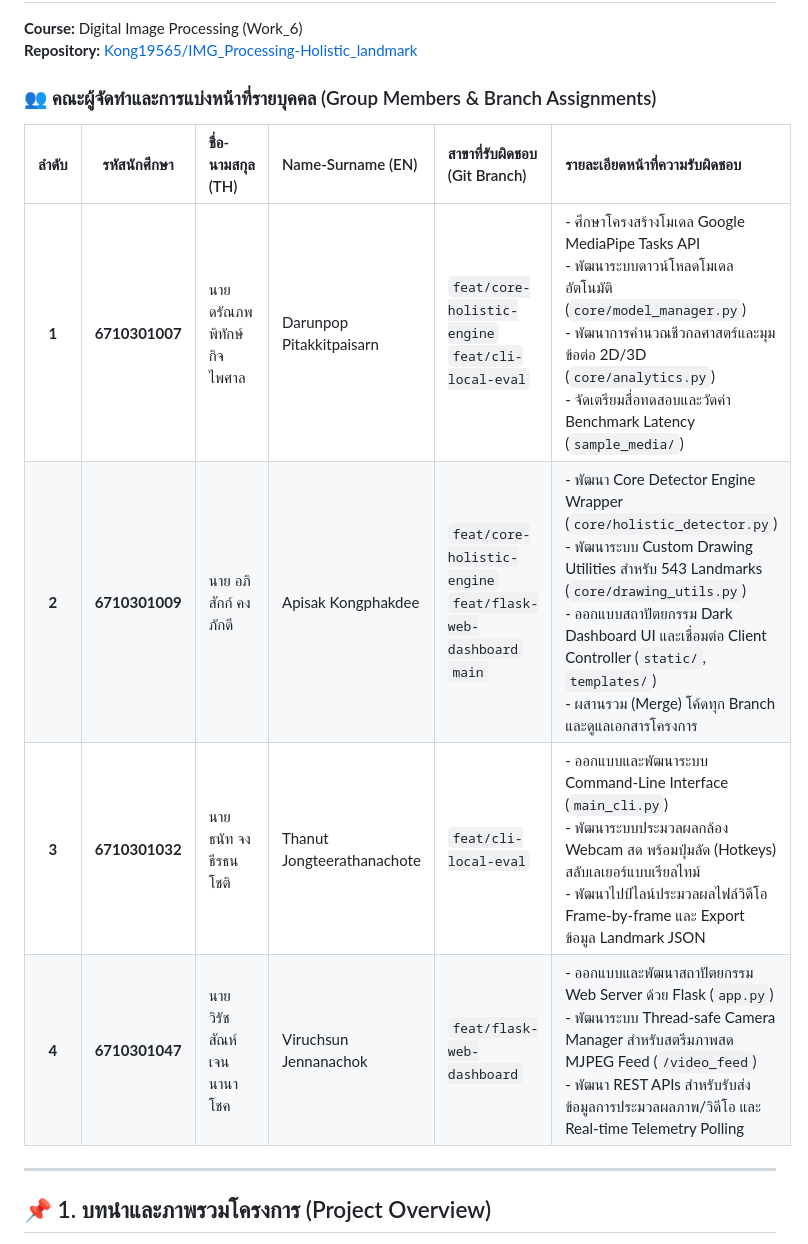
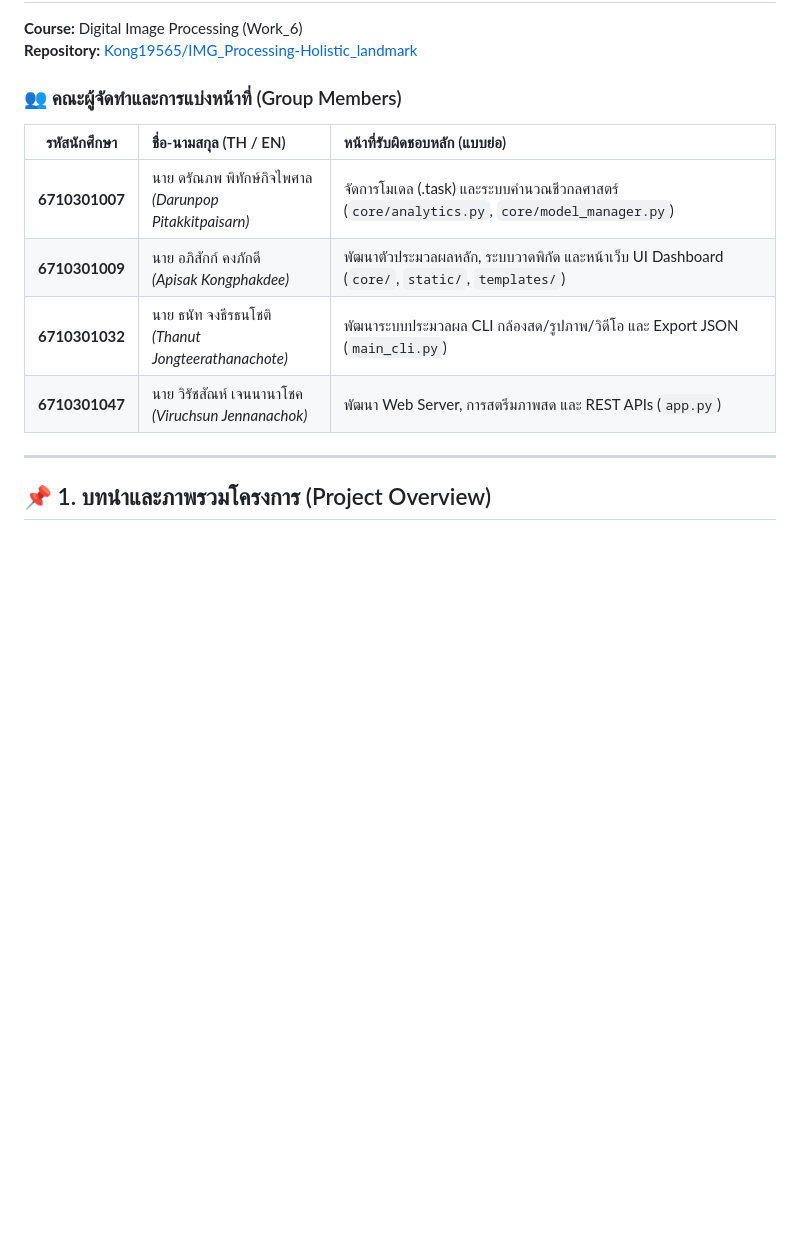
Before and after one commit to Kong19565/IMG_Processing-Holistic_landmark, a Markdown page: README.md, the part around the change. Rendered like a GitHub page; blank space fills up the shorter version.

Commit message:
docs: simplify group member responsibilities in main README

```diff
--- a/README.md
+++ b/README.md
@@ -2,14 +2,14 @@
 **Course:** Digital Image Processing (Work_6)
 **Repository:** [Kong19565/IMG_Processing-Holistic_landmark](https://github.com/Kong19565/IMG_Processing-Holistic_landmark)
 
-### 👥 คณะผู้จัดทำและการแบ่งหน้าที่รายบุคคล (Group Members & Branch Assignments)
+### 👥 คณะผู้จัดทำและการแบ่งหน้าที่ (Group Members)
 
-| ลำดับ | รหัสนักศึกษา | ชื่อ-นามสกุล (TH) | Name-Surname (EN) | สาขาที่รับผิดชอบ (Git Branch) | รายละเอียดหน้าที่ความรับผิดชอบ |
-| :---: | :---: | :--- | :--- | :--- | :--- |
-| **1** | **6710301007** | นาย ดรัณภพ พิทักษ์กิจไพศาล | Darunpop Pitakkitpaisarn | `feat/core-holistic-engine`<br>`feat/cli-local-eval` | - ศึกษาโครงสร้างโมเดล Google MediaPipe Tasks API<br>- พัฒนาระบบดาวน์โหลดโมเดลอัตโนมัติ (`core/model_manager.py`)<br>- พัฒนาการคำนวณชีวกลศาสตร์และมุมข้อต่อ 2D/3D (`core/analytics.py`)<br>- จัดเตรียมสื่อทดสอบและวัดค่า Benchmark Latency (`sample_media/`) |
-| **2** | **6710301009** | นาย อภิสักก์ คงภักดี | Apisak Kongphakdee | `feat/core-holistic-engine`<br>`feat/flask-web-dashboard`<br>`main` | - พัฒนา Core Detector Engine Wrapper (`core/holistic_detector.py`)<br>- พัฒนาระบบ Custom Drawing Utilities สำหรับ 543 Landmarks (`core/drawing_utils.py`)<br>- ออกแบบสถาปัตยกรรม Dark Dashboard UI และเชื่อมต่อ Client Controller (`static/`, `templates/`)<br>- ผสานรวม (Merge) โค้ดทุก Branch และดูแลเอกสารโครงการ |
-| **3** | **6710301032** | นาย ธนัท จงธีรธนโชติ | Thanut Jongteerathanachote | `feat/cli-local-eval` | - ออกแบบและพัฒนาระบบ Command-Line Interface (`main_cli.py`)<br>- พัฒนาระบบประมวลผลกล้อง Webcam สด พร้อมปุ่มลัด (Hotkeys) สลับเลเยอร์แบบเรียลไทม์<br>- พัฒนาไปป์ไลน์ประมวลผลไฟล์วิดีโอ Frame-by-frame และ Export ข้อมูล Landmark JSON |
-| **4** | **6710301047** | นาย วิรัชสัณห์ เจนนานาโชค | Viruchsun Jennanachok | `feat/flask-web-dashboard` | - ออกแบบและพัฒนาสถาปัตยกรรม Web Server ด้วย Flask (`app.py`)<br>- พัฒนาระบบ Thread-safe Camera Manager สำหรับสตรีมภาพสด MJPEG Feed (`/video_feed`)<br>- พัฒนา REST APIs สำหรับรับส่งข้อมูลการประมวลผลภาพ/วิดีโอ และ Real-time Telemetry Polling |
+| รหัสนักศึกษา | ชื่อ-นามสกุล (TH / EN) | หน้าที่รับผิดชอบหลัก (แบบย่อ) |
+| :---: | :--- | :--- |
+| **6710301007** | นาย ดรัณภพ พิทักษ์กิจไพศาล<br>*(Darunpop Pitakkitpaisarn)* | จัดการโมเดล (.task) และระบบคำนวณชีวกลศาสตร์ (`core/analytics.py`, `core/model_manager.py`) |
+| **6710301009** | นาย อภิสักก์ คงภักดี<br>*(Apisak Kongphakdee)* | พัฒนาตัวประมวลผลหลัก, ระบบวาดพิกัด และหน้าเว็บ UI Dashboard (`core/`, `static/`, `templates/`) |
+| **6710301032** | นาย ธนัท จงธีรธนโชติ<br>*(Thanut Jongteerathanachote)* | พัฒนาระบบประมวลผล CLI กล้องสด/รูปภาพ/วิดีโอ และ Export JSON (`main_cli.py`) |
+| **6710301047** | นาย วิรัชสัณห์ เจนนานาโชค<br>*(Viruchsun Jennanachok)* | พัฒนา Web Server, การสตรีมภาพสด และ REST APIs (`app.py`) |
 
 ---
 
```
